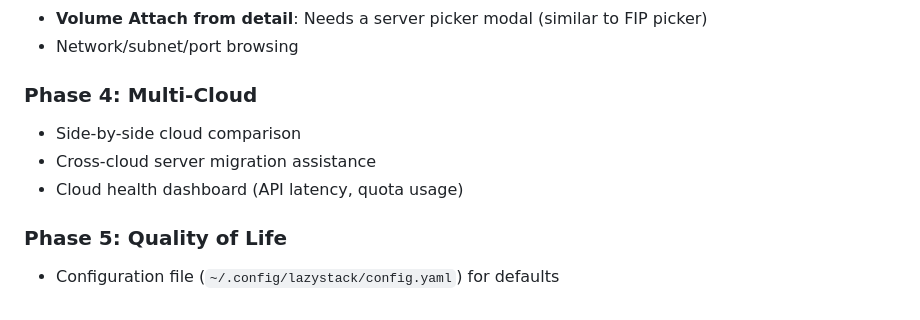
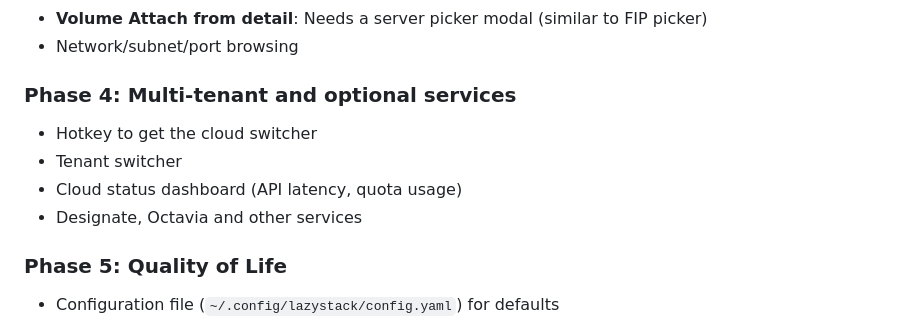
Before and after one commit to larkly/lazystack, a Markdown page: PRD.md, the part around the change. Rendered like a GitHub page.

Commit message:
chore: update PRD status

```diff
--- a/PRD.md
+++ b/PRD.md
@@ -523,10 +523,11 @@ src/
 - **Volume Attach from detail**: Needs a server picker modal (similar to FIP picker)
 - Network/subnet/port browsing
 
-### Phase 4: Multi-Cloud
-- Side-by-side cloud comparison
-- Cross-cloud server migration assistance
-- Cloud health dashboard (API latency, quota usage)
+### Phase 4: Multi-tenant and optional services
+- Hotkey to get the cloud switcher
+- Tenant switcher
+- Cloud status dashboard (API latency, quota usage)
+- Designate, Octavia and other services
 
 ### Phase 5: Quality of Life
 - Configuration file (`~/.config/lazystack/config.yaml`) for defaults
```
